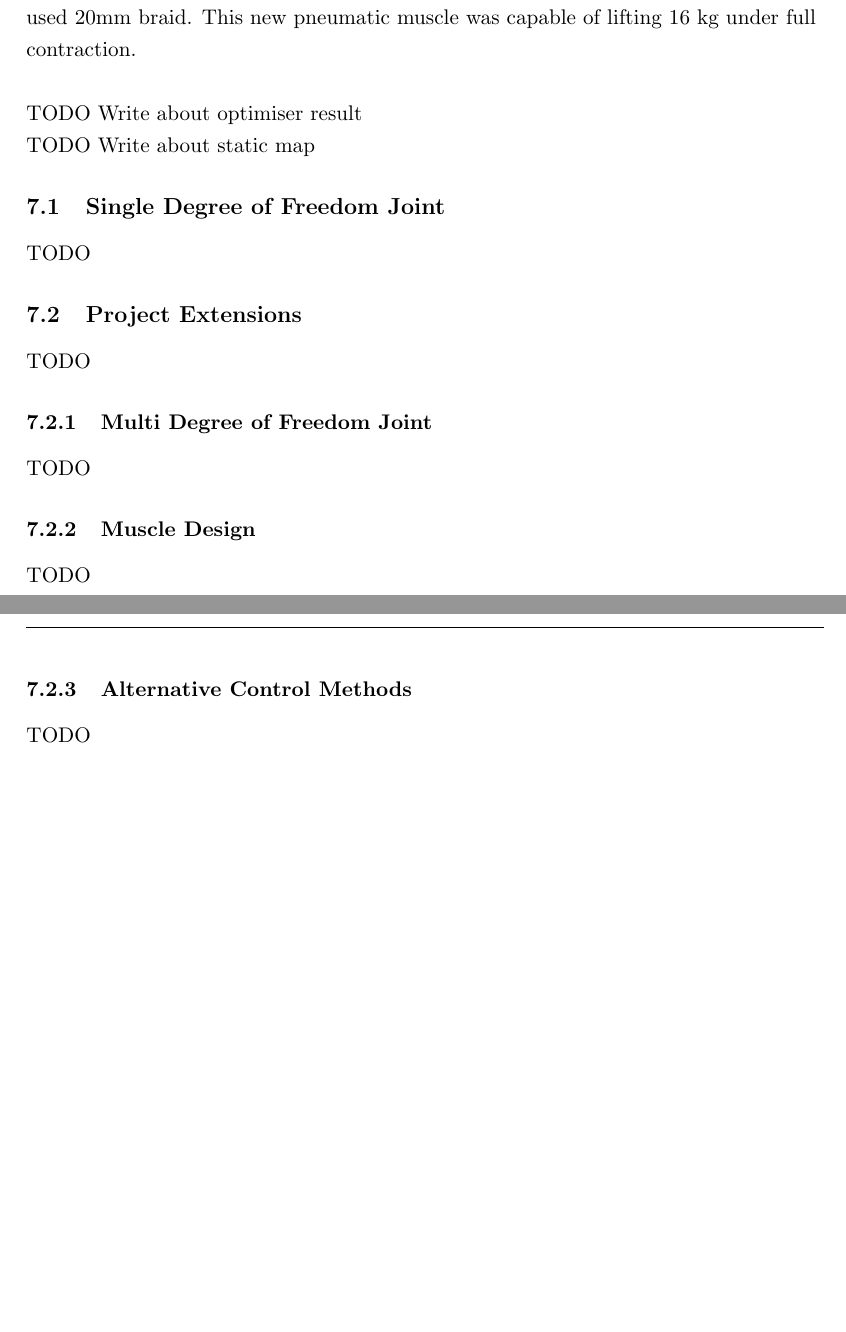
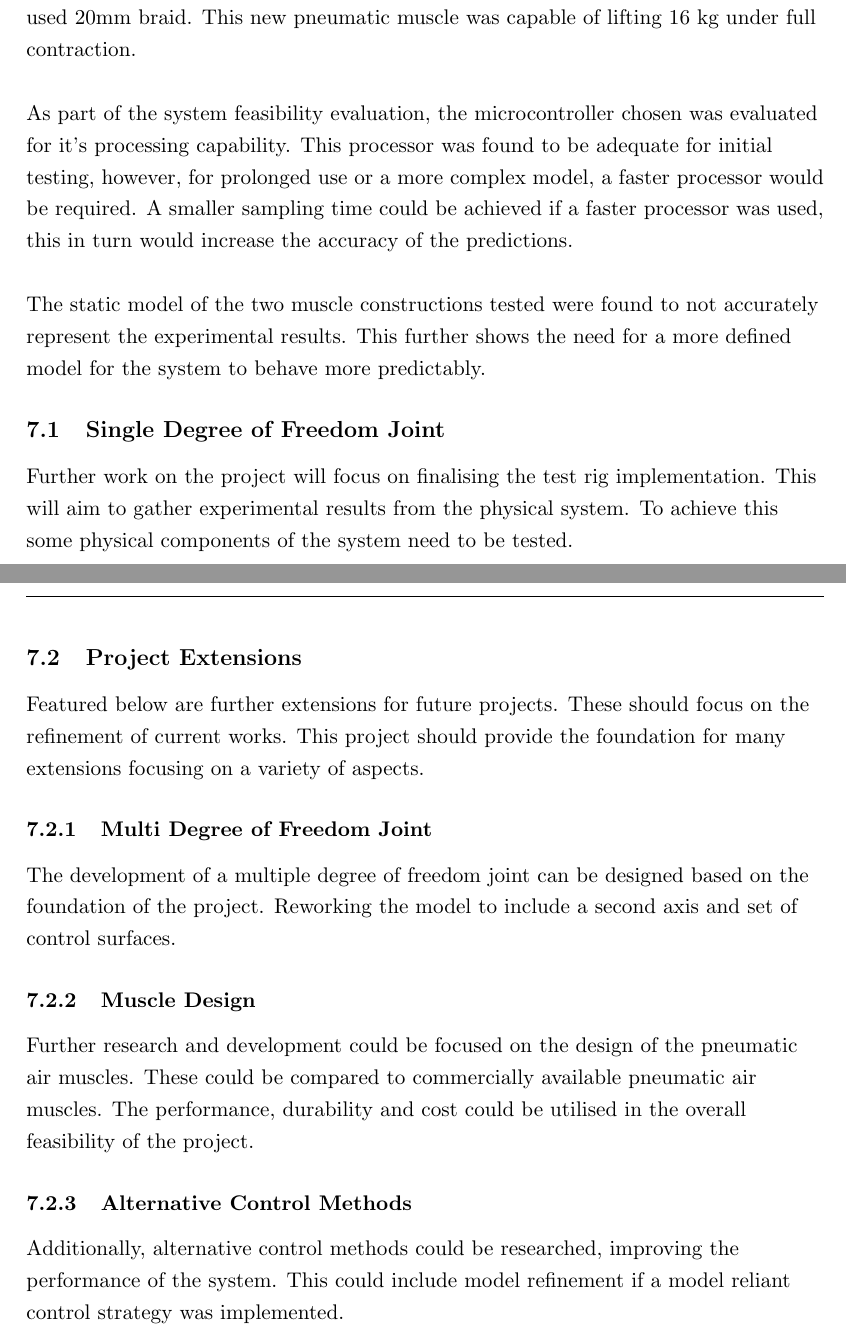
Before and after one commit to tayloryoung6396/FYP_Report, a LaTeX document (Final_Report.tex): two parts of pages 44 and 45 of 56, joined at a grey line, cut so that both start at the same text, the shorter picture padded with empty space. Compiled offline with pdfLaTeX.

Commit message:
Needs sim plots

```diff
--- a/Final_Report.tex
+++ b/Final_Report.tex
@@ -1005,28 +1008,30 @@ The goal of this design  will be to develop a humanoid robotic platform designed
 
 Whilst testing actuator designs, a less than desirable lifetime for inflation/deflation cycles was observed. Three actuators failed within 10 cycles of inflation. This was due to an incompatibility between the inner bladder and the braided mesh as described in \cite{andrikopoulos_nikolakopoulos_2017}. The latex bladder used was found to have inconsistent tolerances in material thickness along the length of the sample, this resulted in nonuniform inflation of the bladder resulting in increased pressure and stress regions of the material. A more compatible set of components were discovered, with closer diameters between the bladder and braid. This consisted of an 18mm road bike tube with the previously used 20mm braid. This new pneumatic muscle was capable of lifting 16 kg under full contraction.\newline
 
-\newline TODO Write about optimiser result
-\newline TODO Write about static map
+As part of the system feasibility evaluation, the microcontroller chosen was evaluated for it's processing capability. This processor was found to be adequate for initial testing, however, for prolonged use or a more complex model, a faster processor would be required.
+A smaller sampling time could be achieved if a faster processor was used, this in turn would increase the accuracy of the predictions.\newline
+
+The static model of the two muscle constructions tested were found to not accurately represent the experimental results. This further shows the need for a more defined model for the system to behave more predictably.
 
 \subsection{Single Degree of Freedom Joint}
 \label{sub:two_dof_joint}
-TODO
+Further work on the project will focus on finalising the test rig implementation. This will aim to gather experimental results from the physical system. To achieve this some physical components of the system need to be tested.
 
 \subsection{Project Extensions}
 \label{sub:project_extensions}
-TODO
+Featured below are further extensions for future projects. These should focus on the refinement of current works. This project should provide the foundation for many extensions focusing on a variety of aspects.
 
 \subsubsection{Multi Degree of Freedom Joint}
 \label{sub:two_dof_joint}
-TODO
+The development of a multiple degree of freedom joint can be designed based on the foundation of the project. Reworking the model to include a second axis and set of control surfaces.
 
 \subsubsection{Muscle Design}
 \label{sub:future_muscle_design}
-TODO
+Further research and development could be focused on the design of the pneumatic air muscles. These could be compared to commercially available pneumatic air muscles. The performance, durability and cost could be utilised in the overall feasibility of the project.
 
 \subsubsection{Alternative Control Methods}
 \label{sub:alternative_control_methods}
-TODO
+Additionally, alternative control methods could be researched, improving the performance of the system. This could include model refinement if a model reliant control strategy was implemented.
 
 
 \clearpage
```
Also changed, not shown: BikeTube.eps (added), IdealModel.eps (added), latex.eps (added), Final_Report.tex (23 more changed lines).
